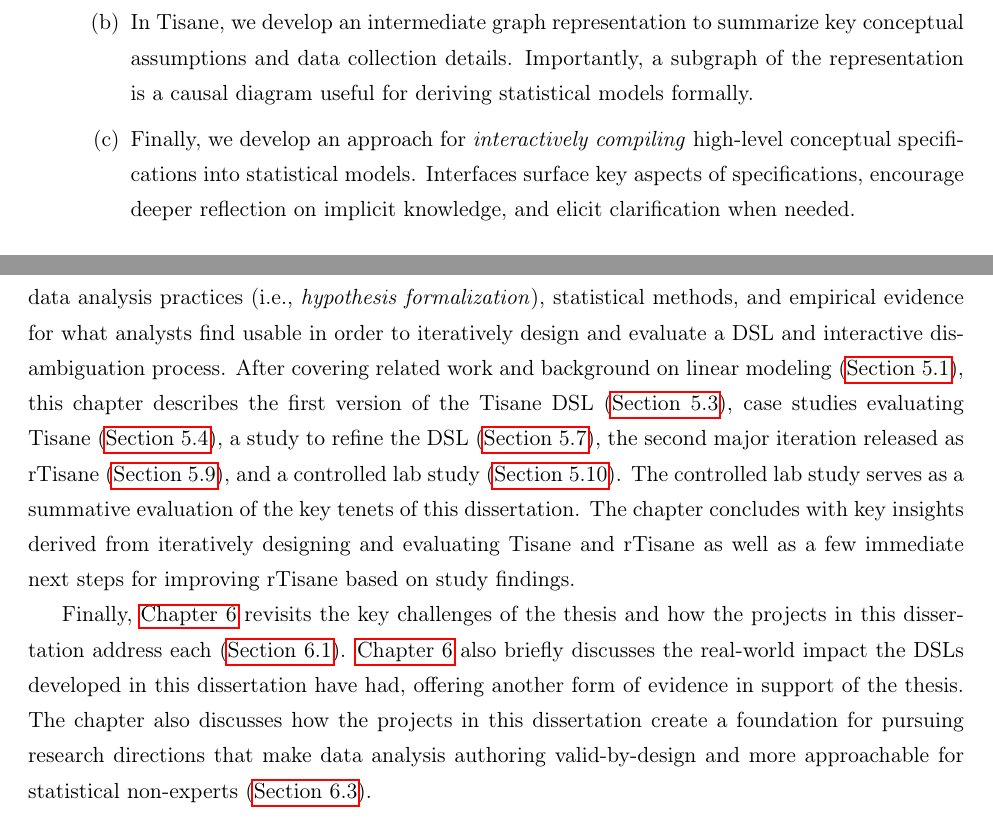
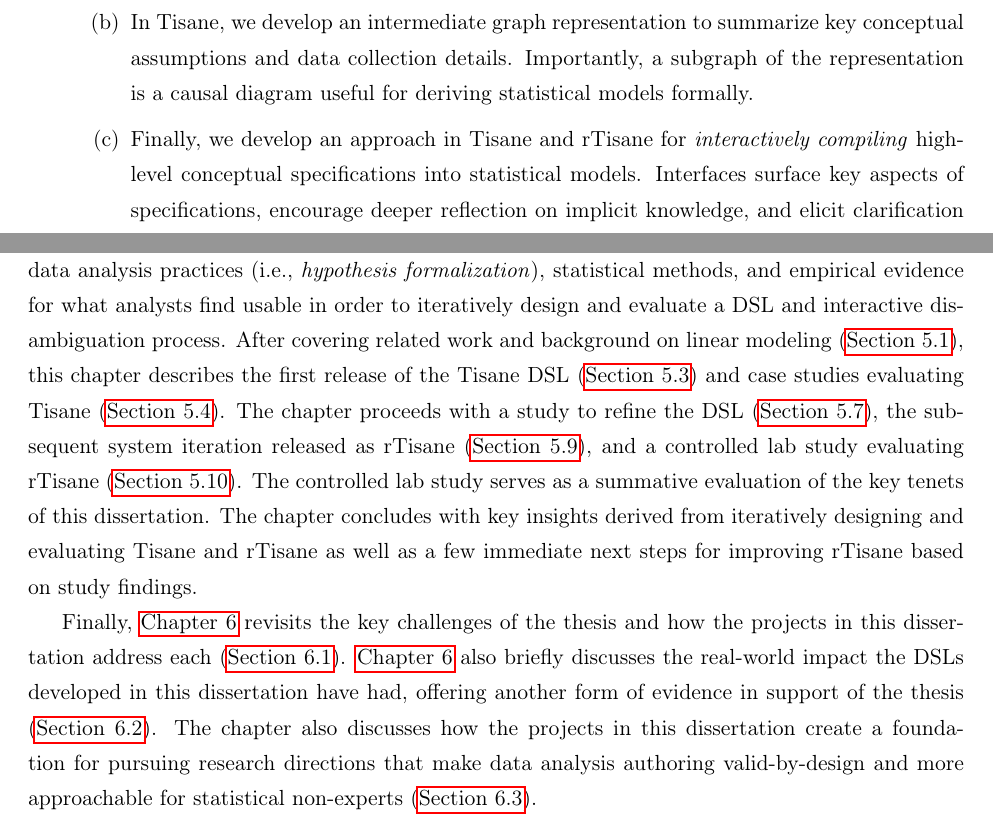
Before and after one commit to emjun/dissertation, a LaTeX thesis (dissertation.tex, which reads 04-intro.tex): two parts of pages 22 and 23 of 189, joined at a grey line, cut so that both start at the same text. Compiled offline with pdfLaTeX.

Commit message:
Pass through Intro

```diff
--- a/04-intro.tex
+++ b/04-intro.tex
@@ -278,7 +278,7 @@ and graphs (\autoref{fig:tools}).
         summarize key conceptual assumptions and data collection details.
         Importantly, a subgraph of the representation is a causal diagram useful
         for deriving statistical models formally.
-        \item Finally, we develop an approach for \textit{interactively
+        \item Finally, we develop an approach in \tisane and \rTisane for \textit{interactively
         compiling} high-level conceptual specifications into statistical models.
         Interfaces surface key aspects of specifications, encourage deeper reflection
         on implicit knowledge, and elicit
@@ -354,11 +354,11 @@ grapples with an understanding of data analysis practices (i.e., \hypoForm),
 statistical methods, and empirical evidence for what analysts find usable in
 order to iteratively design and evaluate a DSL and interactive disambiguation
 process. After covering related work and background on linear modeling
-(\autoref{sec:relatedWorkTisane}), this chapter describes the first version of
-the \tisane DSL (\autoref{sec:tisane}), case studies evaluating \tisane
-(\autoref{sec:tisane_case_studies}), a study to refine the DSL
-(\autoref{sec:exploratoryStudy}), the second major iteration released as
-\rTisane (\autoref{sec:rTisane}), and a controlled lab study
+(\autoref{sec:relatedWorkTisane}), this chapter describes the first release of
+the \tisane DSL (\autoref{sec:tisane}) and case studies evaluating \tisane
+(\autoref{sec:tisane_case_studies}). The chapter proceeds with a study to refine the DSL
+(\autoref{sec:exploratoryStudy}), the subsequent system iteration released as
+\rTisane (\autoref{sec:rTisane}), and a controlled lab study evaluating \rTisane
 (\autoref{sec:summativeEval}). The controlled lab study serves as a summative
 evaluation of the key tenets of this dissertation. The chapter concludes with
 key insights derived from iteratively designing and evaluating \tisane and
@@ -373,7 +373,7 @@ Finally, \autoref{chapter:conclusion} revisits the key challenges of the thesis
 and how the projects in this dissertation address each
 (\autoref{sec:discussionChallenges}). \autoref{chapter:conclusion} also briefly
 discusses the real-world impact the DSLs developed in this dissertation have
-had, offering another form of evidence in support of the thesis. The chapter
+had, offering another form of evidence in support of the thesis (\autoref{sec:impact}). The chapter
 also discusses how the projects in this dissertation create a foundation for
 pursuing research directions that make data analysis authoring valid-by-design
 and more approachable for statistical non-experts (\autoref{sec:futureWork}).
```
Also changed, not shown: 10-conclusion.tex (+1 -1 lines), 04-intro.tex (4 more changed lines), 3 other files.
